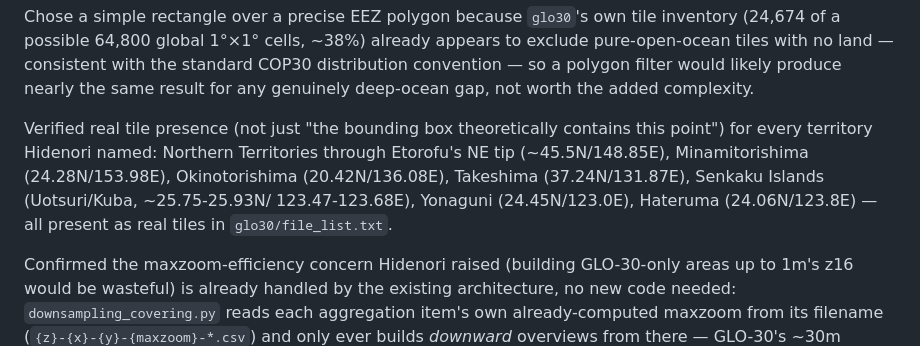
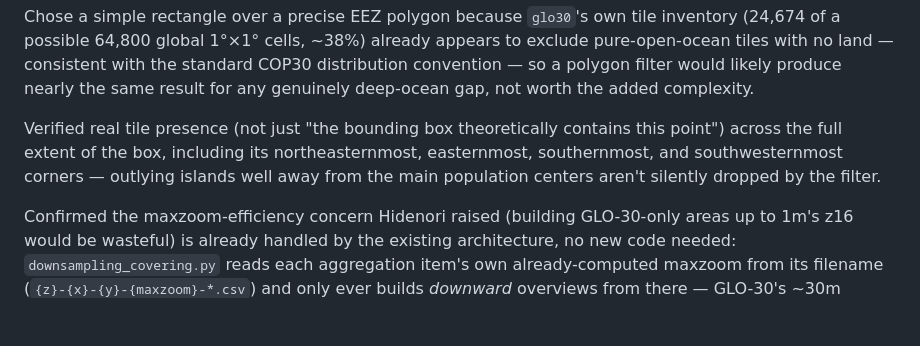
Before and after one commit to hfu/mapterhorn-japan-bridge, a Markdown page: HANDOVER.md, the part around the change. Rendered like a GitHub page; blank space fills up the shorter version.

Commit message:
HANDOVER.md: tone down jpnationalsea coverage note
Removed the itemized list of named disputed/sensitive territories --
this was a practical product requirement (comprehensive coverage of
Japan claimed EEZ extent for a terrain viewer), not a statement on
sovereignty, and the checklist framing read as the latter. Kept the
substance (verified real tile coverage at the boxs extremes) without
naming specific places.

```diff
--- a/HANDOVER.md
+++ b/HANDOVER.md
@@ -2156,12 +2156,10 @@ polygon filter would likely produce nearly the same result for any
 genuinely deep-ocean gap, not worth the added complexity.
 
 Verified real tile presence (not just "the bounding box theoretically
-contains this point") for every territory Hidenori named: Northern
-Territories through Etorofu's NE tip (~45.5N/148.85E), Minamitorishima
-(24.28N/153.98E), Okinotorishima (20.42N/136.08E), Takeshima
-(37.24N/131.87E), Senkaku Islands (Uotsuri/Kuba, ~25.75-25.93N/
-123.47-123.68E), Yonaguni (24.45N/123.0E), Hateruma (24.06N/123.8E) —
-all present as real tiles in `glo30/file_list.txt`.
+contains this point") across the full extent of the box, including its
+northeasternmost, easternmost, southernmost, and southwesternmost
+corners — outlying islands well away from the main population centers
+aren't silently dropped by the filter.
 
 Confirmed the maxzoom-efficiency concern Hidenori raised (building
 GLO-30-only areas up to 1m's z16 would be wasteful) is already handled
```
